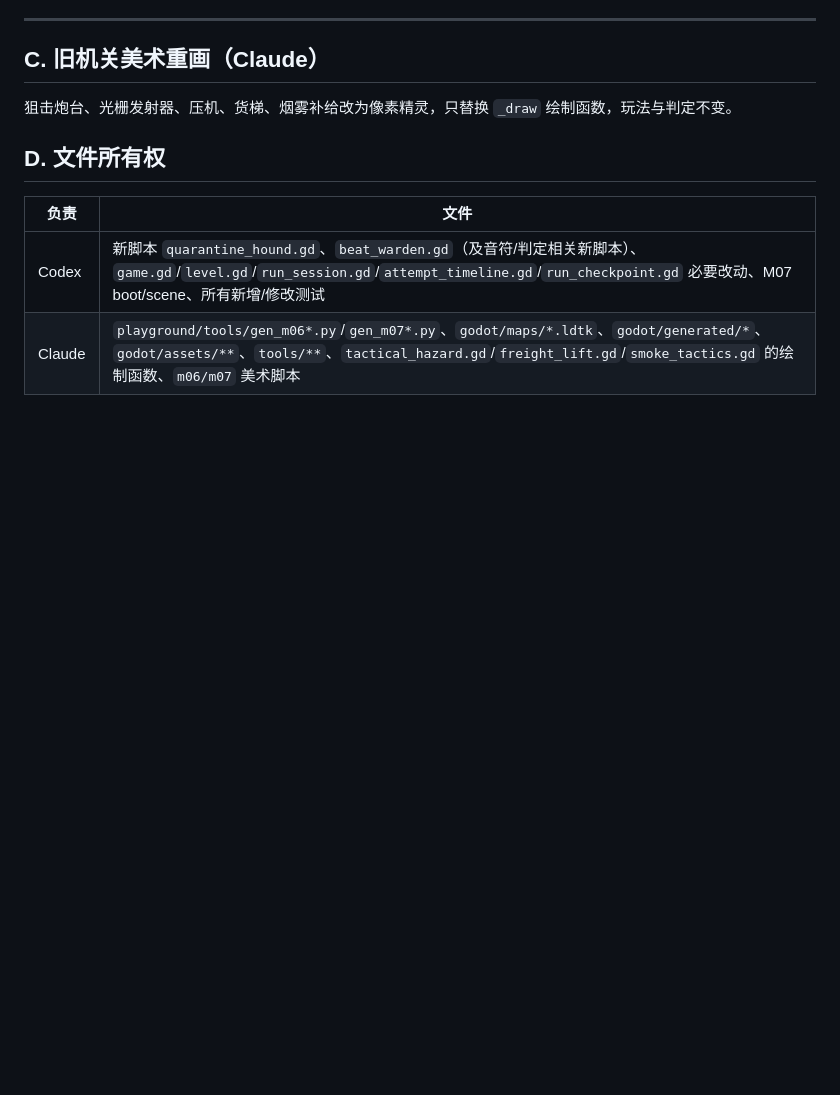
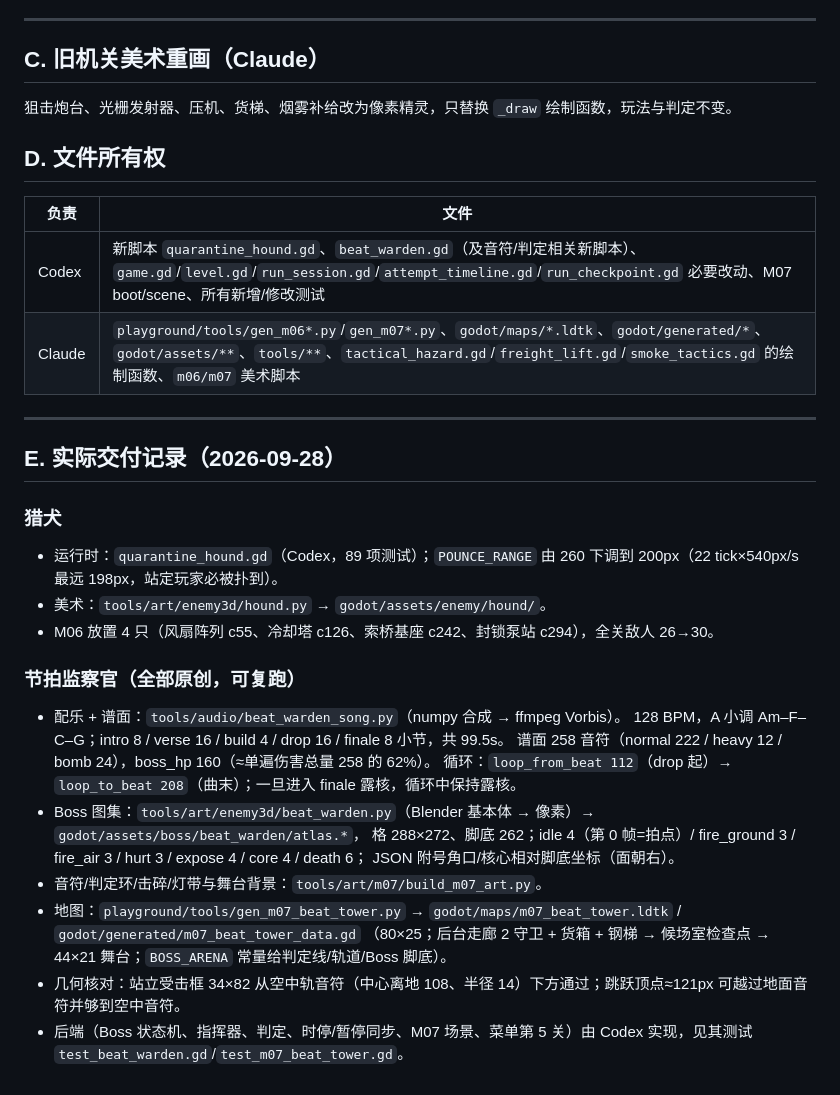
Before and after one commit to jingshendegege/kairull-zero-corridor, a Markdown page: godot/maps/ENEMY-HOUND-AND-BEAT-BOSS.md, the part around the change. Drawn GitHub-style; blank space fills up the shorter version.

Commit message:
Design doc: record hound/boss delivery details
Co-Authored-By: Claude Opus 5.5 <noreply@anthropic.com>

```diff
--- a/godot/maps/ENEMY-HOUND-AND-BEAT-BOSS.md
+++ b/godot/maps/ENEMY-HOUND-AND-BEAT-BOSS.md
@@ -106,3 +106,26 @@ Boss 大体积精灵（idle 呼吸随拍、发射、受击、降台露核、爆
 |---|---|
 | Codex | 新脚本 `quarantine_hound.gd`、`beat_warden.gd`（及音符/判定相关新脚本）、`game.gd`/`level.gd`/`run_session.gd`/`attempt_timeline.gd`/`run_checkpoint.gd` 必要改动、M07 boot/scene、所有新增/修改测试 |
 | Claude | `playground/tools/gen_m06*.py`/`gen_m07*.py`、`godot/maps/*.ldtk`、`godot/generated/*`、`godot/assets/**`、`tools/**`、`tactical_hazard.gd`/`freight_lift.gd`/`smoke_tactics.gd` 的绘制函数、`m06/m07` 美术脚本 |
+
+---
+
+## E. 实际交付记录（2026-09-28）
+
+### 猎犬
+- 运行时：`quarantine_hound.gd`（Codex，89 项测试）；`POUNCE_RANGE` 由 260 下调到 200px（22 tick×540px/s 最远 198px，站定玩家必被扑到）。
+- 美术：`tools/art/enemy3d/hound.py` → `godot/assets/enemy/hound/`。
+- M06 放置 4 只（风扇阵列 c55、冷却塔 c126、索桥基座 c242、封锁泵站 c294），全关敌人 26→30。
+
+### 节拍监察官（全部原创，可复跑）
+- 配乐 + 谱面：`tools/audio/beat_warden_song.py`（numpy 合成 → ffmpeg Vorbis）。
+  128 BPM，A 小调 Am–F–C–G；intro 8 / verse 16 / build 4 / drop 16 / finale 8 小节，共 99.5s。
+  谱面 258 音符（normal 222 / heavy 12 / bomb 24），boss_hp 160（≈单遍伤害总量 258 的 62%）。
+  循环：`loop_from_beat 112`（drop 起）→ `loop_to_beat 208`（曲末）；一旦进入 finale 露核，循环中保持露核。
+- Boss 图集：`tools/art/enemy3d/beat_warden.py`（Blender 基本体 → 像素）→ `godot/assets/boss/beat_warden/atlas.*`，
+  格 288×272、脚底 262；idle 4（第 0 帧=拍点）/ fire_ground 3 / fire_air 3 / hurt 3 / expose 4 / core 4 / death 6；
+  JSON 附号角口/核心相对脚底坐标（面朝右）。
+- 音符/判定环/击碎/灯带与舞台背景：`tools/art/m07/build_m07_art.py`。
+- 地图：`playground/tools/gen_m07_beat_tower.py` → `godot/maps/m07_beat_tower.ldtk` / `godot/generated/m07_beat_tower_data.gd`
+  （80×25；后台走廊 2 守卫 + 货箱 + 钢梯 → 候场室检查点 → 44×21 舞台；`BOSS_ARENA` 常量给判定线/轨道/Boss 脚底）。
+- 几何核对：站立受击框 34×82 从空中轨音符（中心离地 108、半径 14）下方通过；跳跃顶点≈121px 可越过地面音符并够到空中音符。
+- 后端（Boss 状态机、指挥器、判定、时停/暂停同步、M07 场景、菜单第 5 关）由 Codex 实现，见其测试 `test_beat_warden.gd`/`test_m07_beat_tower.gd`。
```
